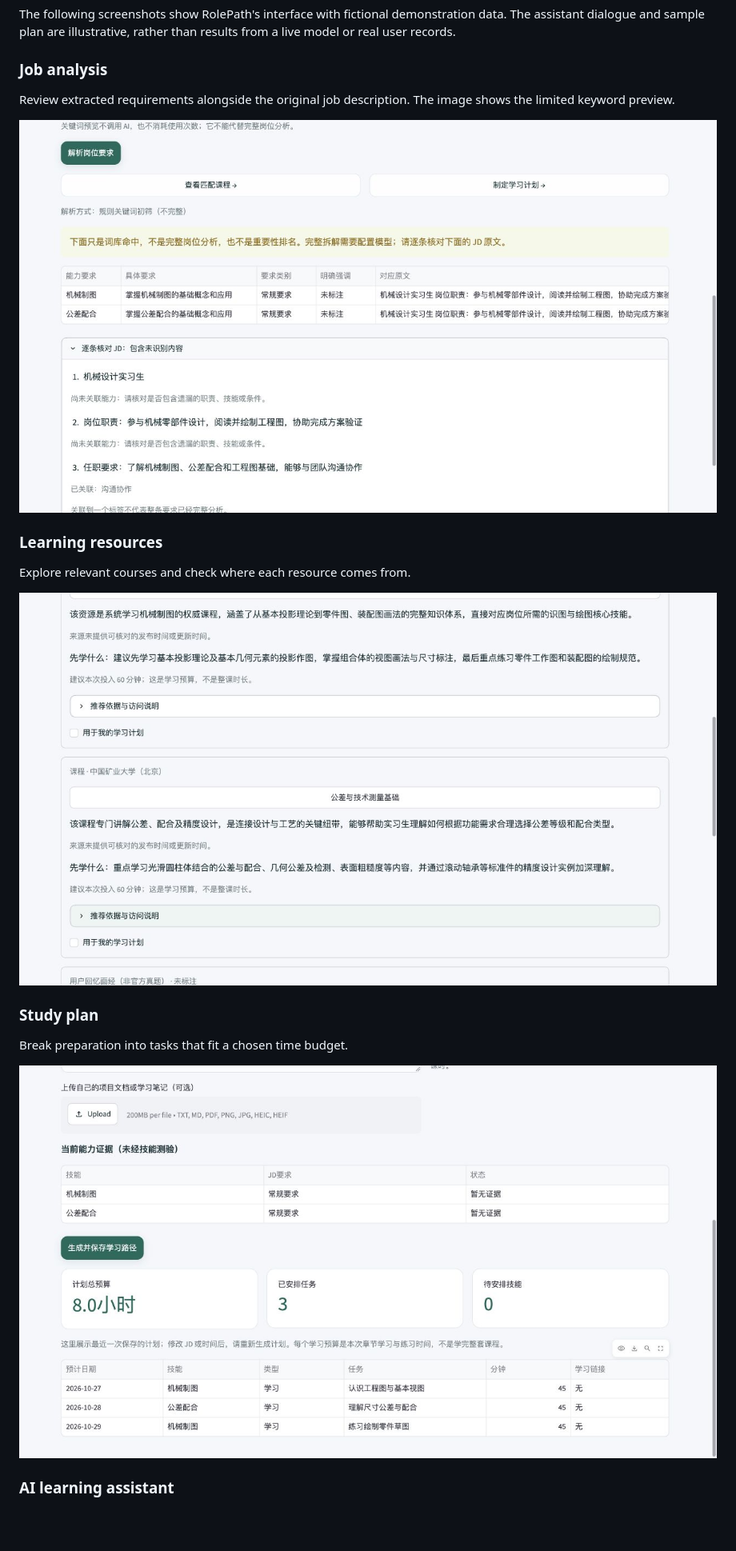
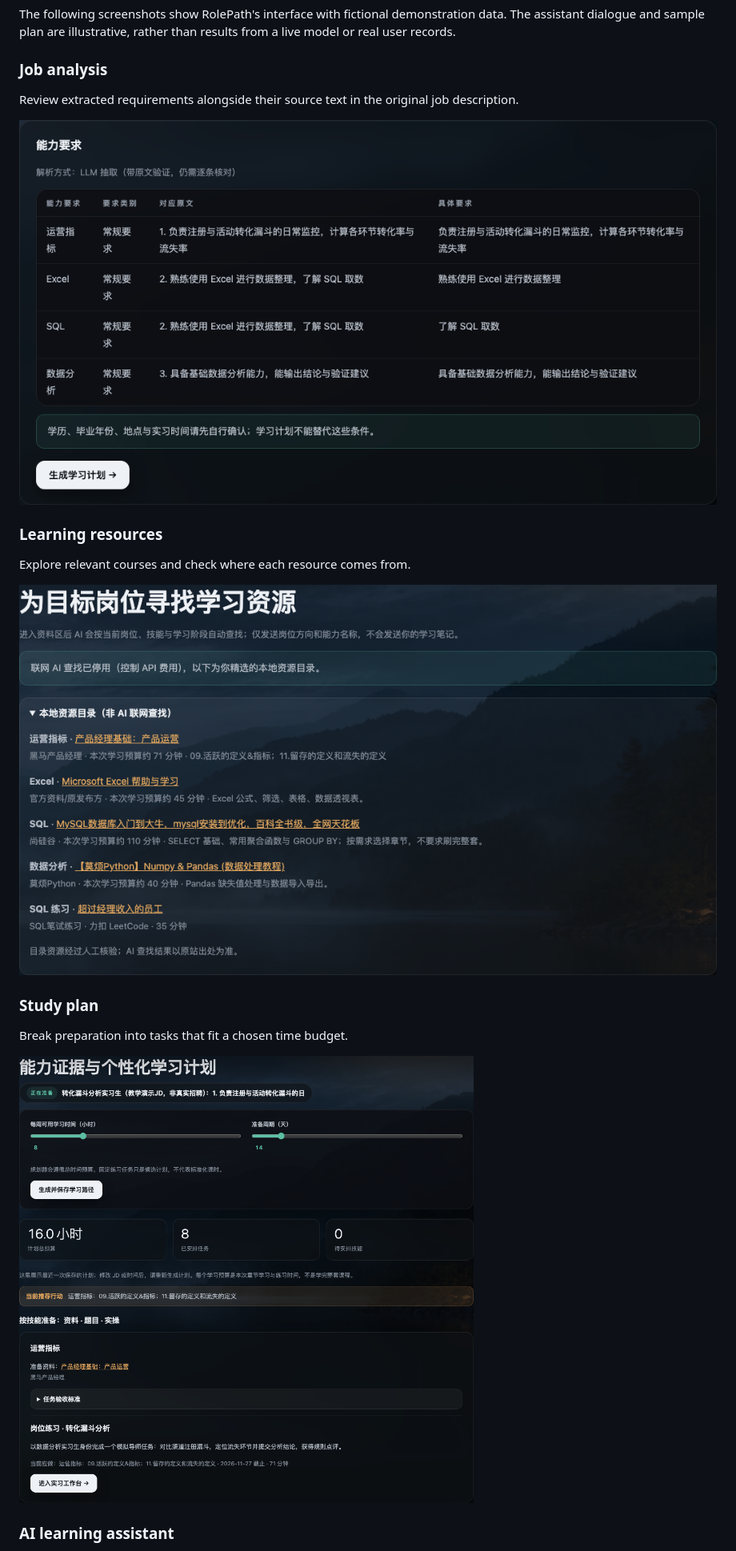
Before and after one commit to kodiak-10/rolepath, a Markdown page: README.md, the part around one of its changes. Shown at 80% size. GitHub-like rendering; pictures changed too: docs/screenshots/job-analysis.png, docs/screenshots/learning-plan.png, docs/screenshots/resources.png; blank space fills up the shorter version.

```diff
--- a/README.md
+++ b/README.md
@@ -34,5 +34,5 @@ The following screenshots show RolePath's interface with fictional demonstration
 
 ### Job analysis
 
-Review extracted requirements alongside the original job description. The image shows the limited keyword preview.
+Review extracted requirements alongside their source text in the original job description.
 
```
Also changed, not shown: other parts of README.md (+3 -3 lines), README.zh-CN.md (+4 -4 lines), docs/screenshots/assistant.png.
